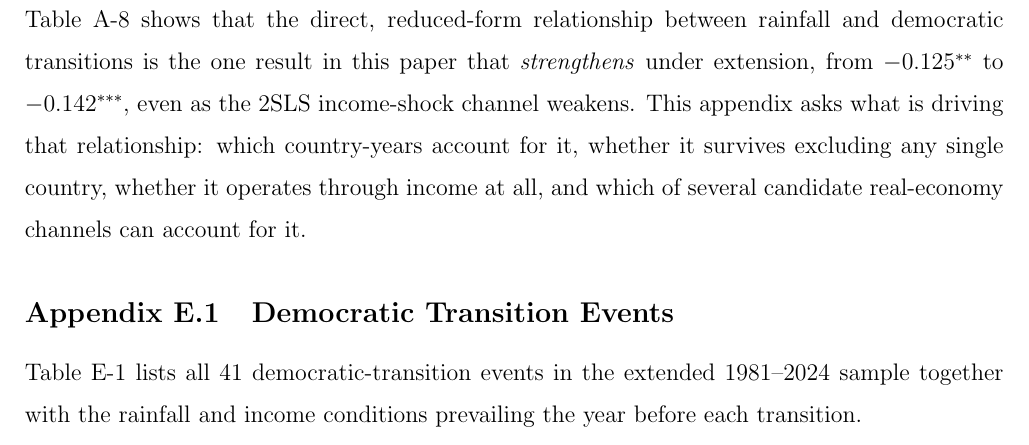
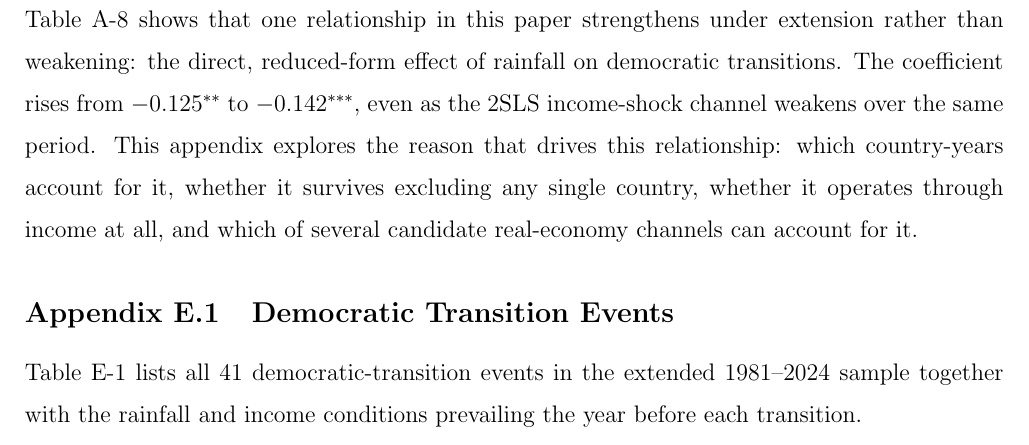
Before and after one commit to SarahShao04/UpdatingRainfall-Writing, a LaTeX paper (main.tex): part of page 30 of 34, cut at the place of the change. Compiled offline with pdfLaTeX.

Commit message:
Rewrite Appendix E

```diff
--- a/main.tex
+++ b/main.tex
@@ -1144,7 +1144,7 @@ $N$ (first stage)           & 961             & 818          & 1{,}779 \\
 
 \section{Mechanism Analysis\label{Appendix_E}}
 
-Table A-8 shows that the direct, reduced-form relationship between rainfall and democratic transitions is the one result in this paper that \emph{strengthens} under extension, from $-0.125^{**}$ to $-0.142^{***}$, even as the 2SLS income-shock channel weakens. This appendix asks what is driving that relationship: which country-years account for it, whether it survives excluding any single country, whether it operates through income at all, and which of several candidate real-economy channels can account for it.
+Table A-8 shows that one relationship in this paper strengthens under extension rather than weakening: the direct, reduced-form effect of rainfall on democratic transitions. The coefficient rises from $-0.125^{**}$ to $-0.142^{***}$, even as the 2SLS income-shock channel weakens over the same period. This appendix explores the reason that drives this relationship: which country-years account for it, whether it survives excluding any single country, whether it operates through income at all, and which of several candidate real-economy channels can account for it.
 
 \subsection*{Appendix E.1\quad Democratic Transition Events}
 
```
